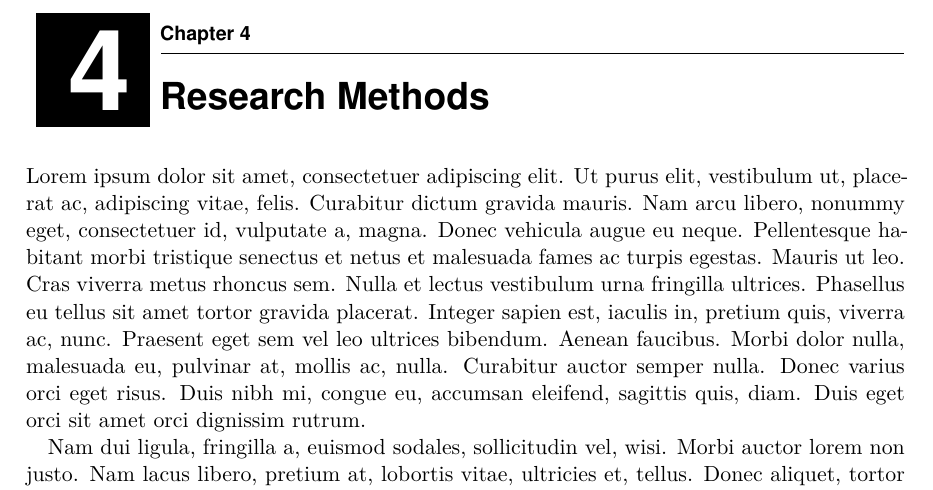
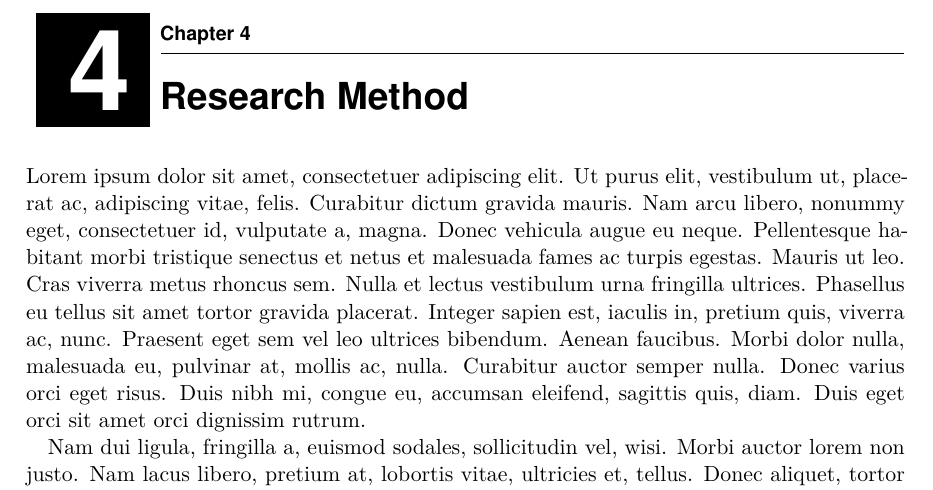
Before and after one commit to se-uhd/thesis-template, a LaTeX thesis (thesis.tex): part of page 15 of 34, cut so that both start at the same text. Compiled offline with pdfLaTeX.

Commit message:
Rename section title

```diff
--- a/thesis.tex
+++ b/thesis.tex
@@ -155,8 +155,8 @@ Problem statement.
 
 \lipsum[1-4]
 
-\chapter{Research Methods}
-\label{ch:research-methods}
+\chapter{Research Method}
+\label{ch:research-method}
 
 \lipsum[1-4]
 
```
